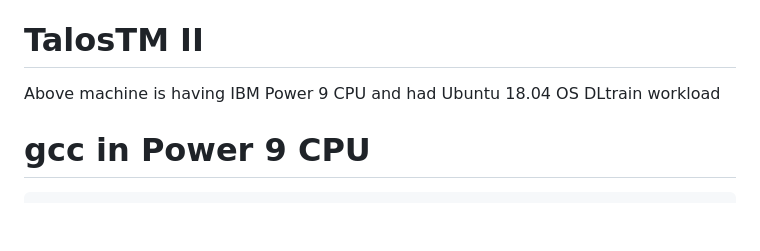
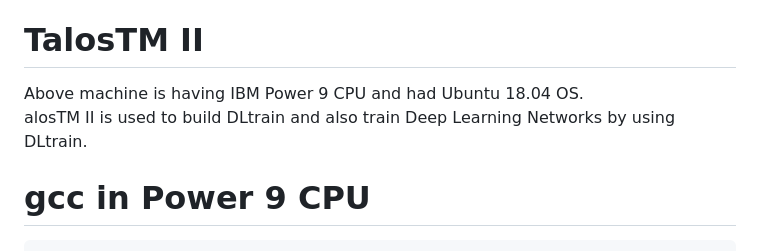
Before and after one commit to DLinIoTedge/dltrainBook, a Markdown page: DLtrain/Power9/Readme.md, the part around the change. Drawn GitHub-style; blank space fills up the shorter version.

```diff
--- a/DLtrain/Power9/Readme.md
+++ b/DLtrain/Power9/Readme.md
@@ -8,8 +8,8 @@ Watson Machine Learning Accelerator runs on IBM Power accelerated servers HPC, a
 
 
 # TalosTM II
-Above machine is having IBM Power 9 CPU  and  had  Ubuntu 18.04 OS
-DLtrain workload
+Above machine is having IBM Power 9 CPU  and  had  Ubuntu 18.04 OS. <br>
+alosTM II   is used to build DLtrain and also train Deep Learning Networks by using DLtrain.
 
 # gcc in Power 9 CPU
 
```
